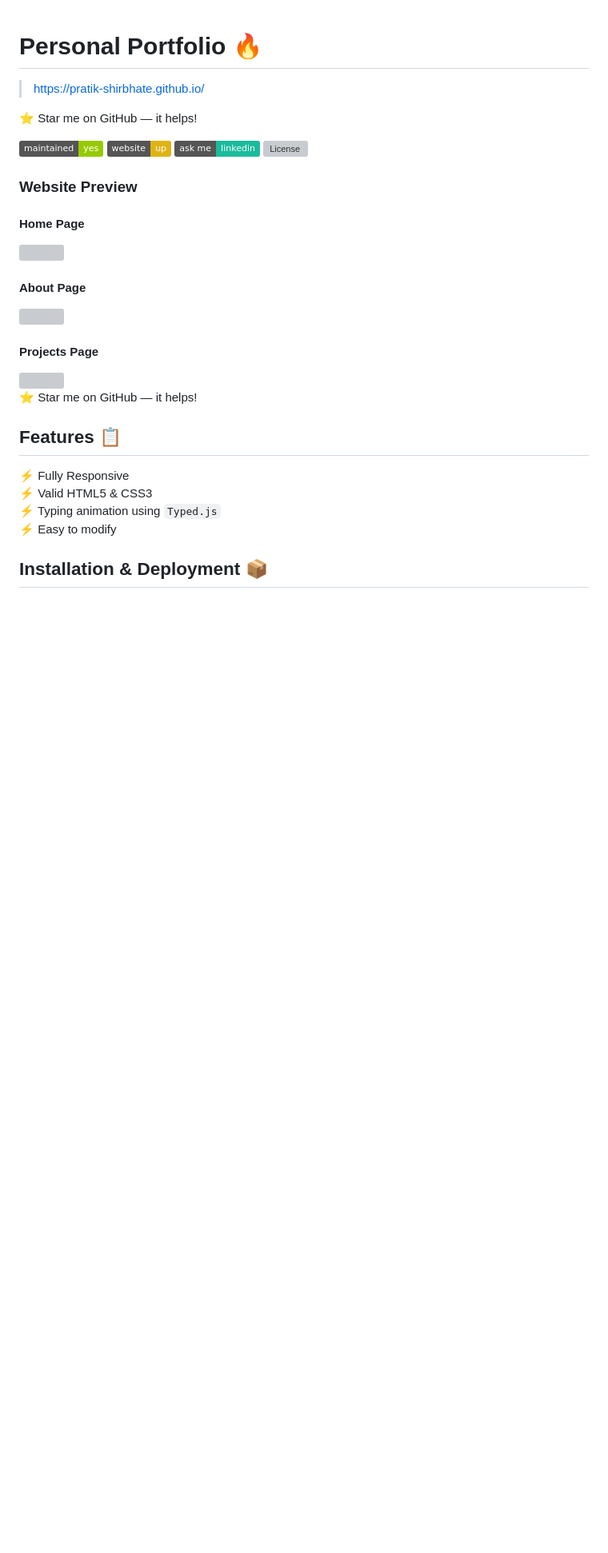
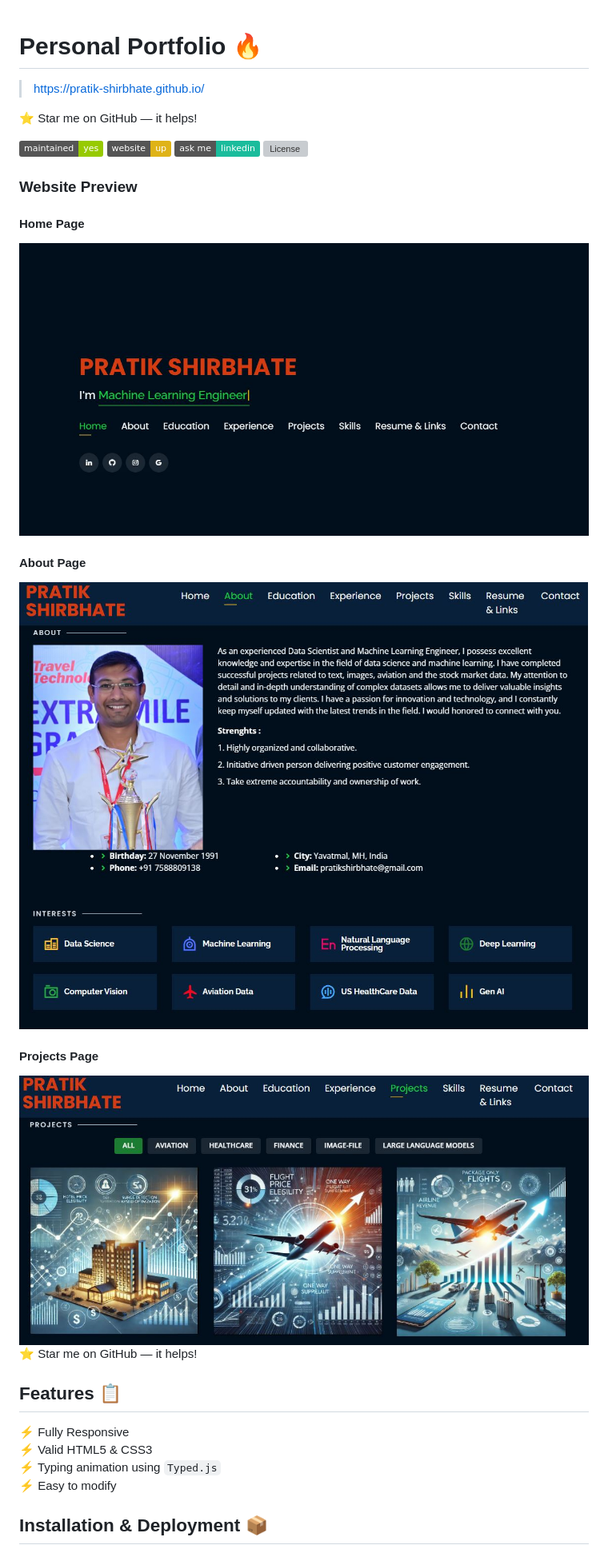
Before and after one commit to PRATIKSHIRBHATE/PRATIK-SHIRBHATE, a Markdown page: README.md, the part around the change printed below. Shown: that part at 80% size. Drawn GitHub-style; pictures changed too: website_images/AboutPage.JPG (added), website_images/HomePage.JPG (added), website_images/ProjectPage.JPG (added); badges without logos; blank space fills up the shorter version; grey boxes are pictures that could not be loaded.

Commit message:
added screenshots of webiste and updated readme file

```diff
--- a/README.md
+++ b/README.md
@@ -10,15 +10,15 @@
 
 ### Website Preview
 #### Home Page
-<img src="website_images/HomePage.png" width="1915">
+<img src="website_images/HomePage.JPG" width="1915">
 
 
 #### About Page
-<img src="website_images/AboutPage.png" width="1884">
+<img src="website_images/AboutPage.JPG" width="1884">
 
 
 #### Projects Page
-<img src="website_images/ProjectPage.png" width="1878">
+<img src="website_images/ProjectPage.JPG" width="1878">
 
 
 
```
Also changed, not shown: other parts of README.md (+2 -2 lines).
